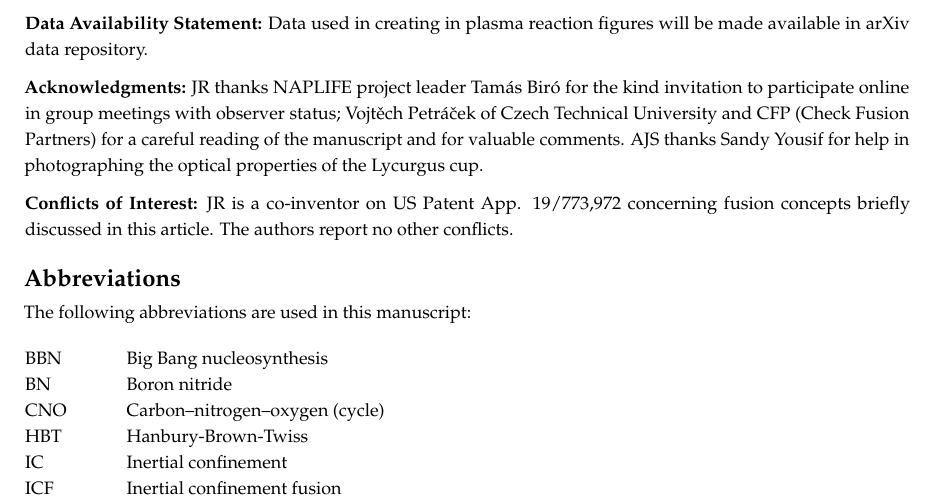
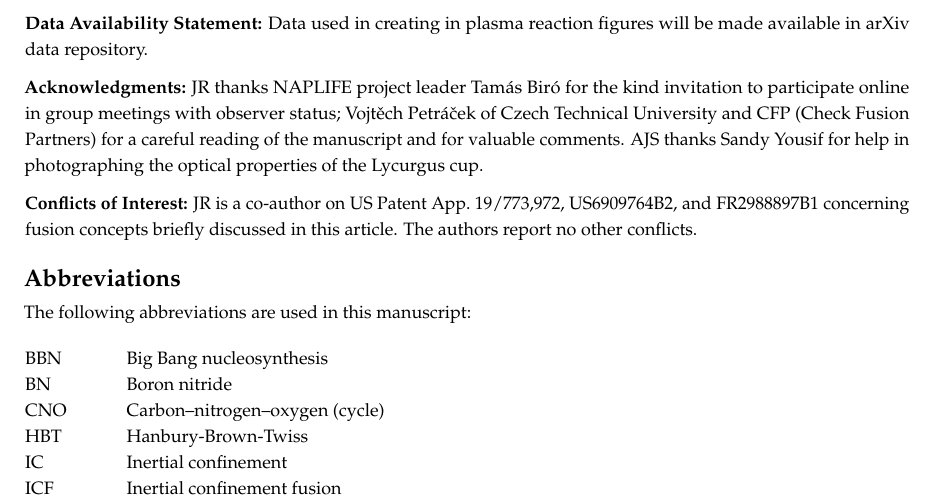
Before and after one commit to ajsteinmetz/fusion-insights, a LaTeX paper (aneutronic-fusion-v3.tex): part of page 62 of 68, cut so that both start at the same text. Compiled offline with pdfLaTeX.

Commit message:
Revised COI statement.

```diff
--- a/aneutronic-fusion-v3.tex
+++ b/aneutronic-fusion-v3.tex
@@ -1743,7 +1743,7 @@ The space propulsion application is arguably the most near-term route to use in
 
 \acknowledgments{JR thanks NAPLIFE project leader Tam{\'a}s Bir{\'o} for the kind invitation to participate online in group meetings with observer status; Vojt{\v e}ch Petr\'a{\v c}ek of Czech Technical University and CFP (Check Fusion Partners) for a careful reading of the manuscript and for valuable comments. AJS thanks Sandy Yousif for help in photographing the optical properties of the Lycurgus cup.}
 
-\conflictsofinterest{JR is a co-inventor on {US Patent App. 19/773,972} concerning fusion concepts briefly discussed in this article. The authors report no other conflicts.}
+\conflictsofinterest{JR is a co-author on {US Patent App.~19/773,972}, {US6909764B2}, and {FR2988897B1} concerning fusion concepts briefly discussed in this article. The authors report no other conflicts.}
 
 \abbreviations{Abbreviations}{
 The following abbreviations are used in this manuscript:
```
